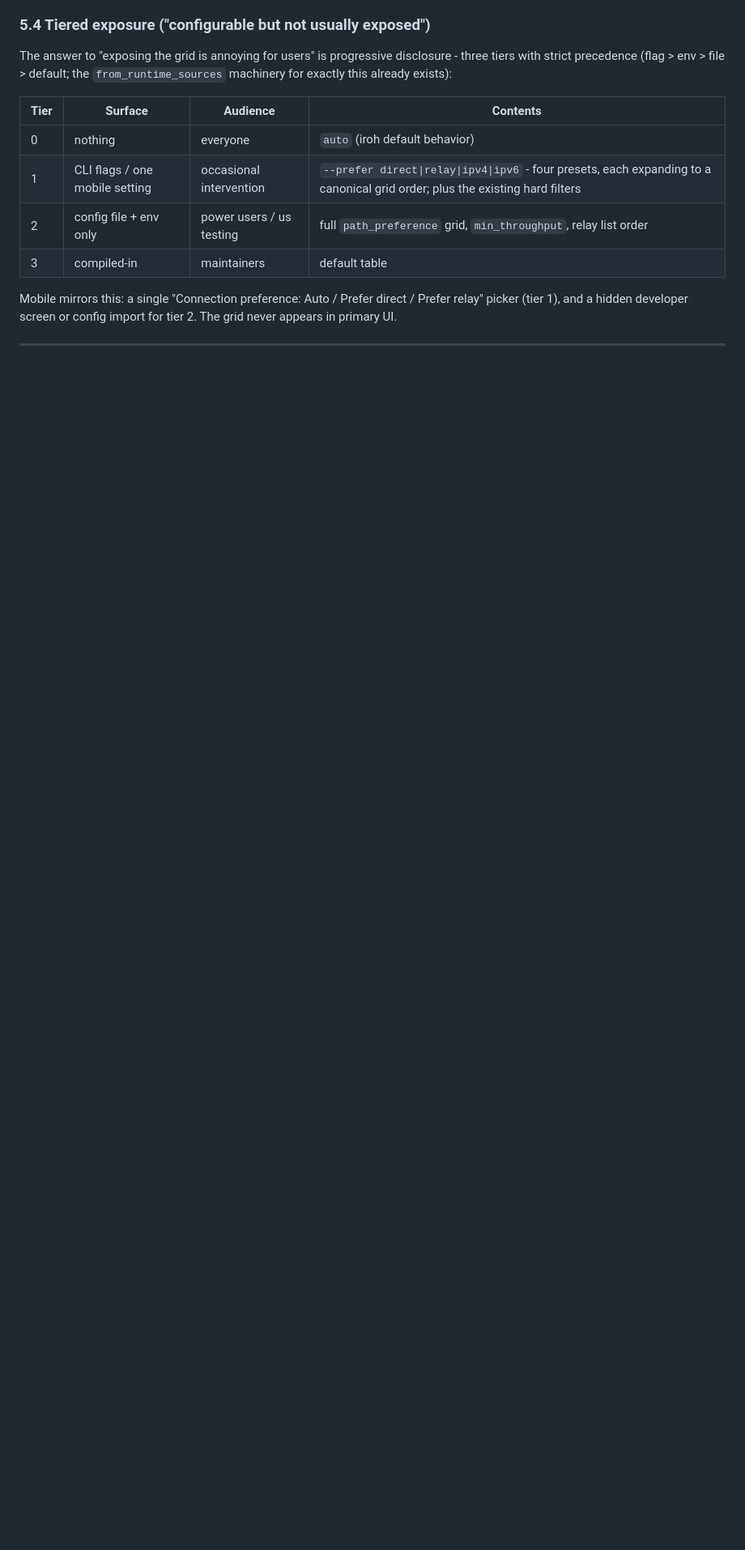
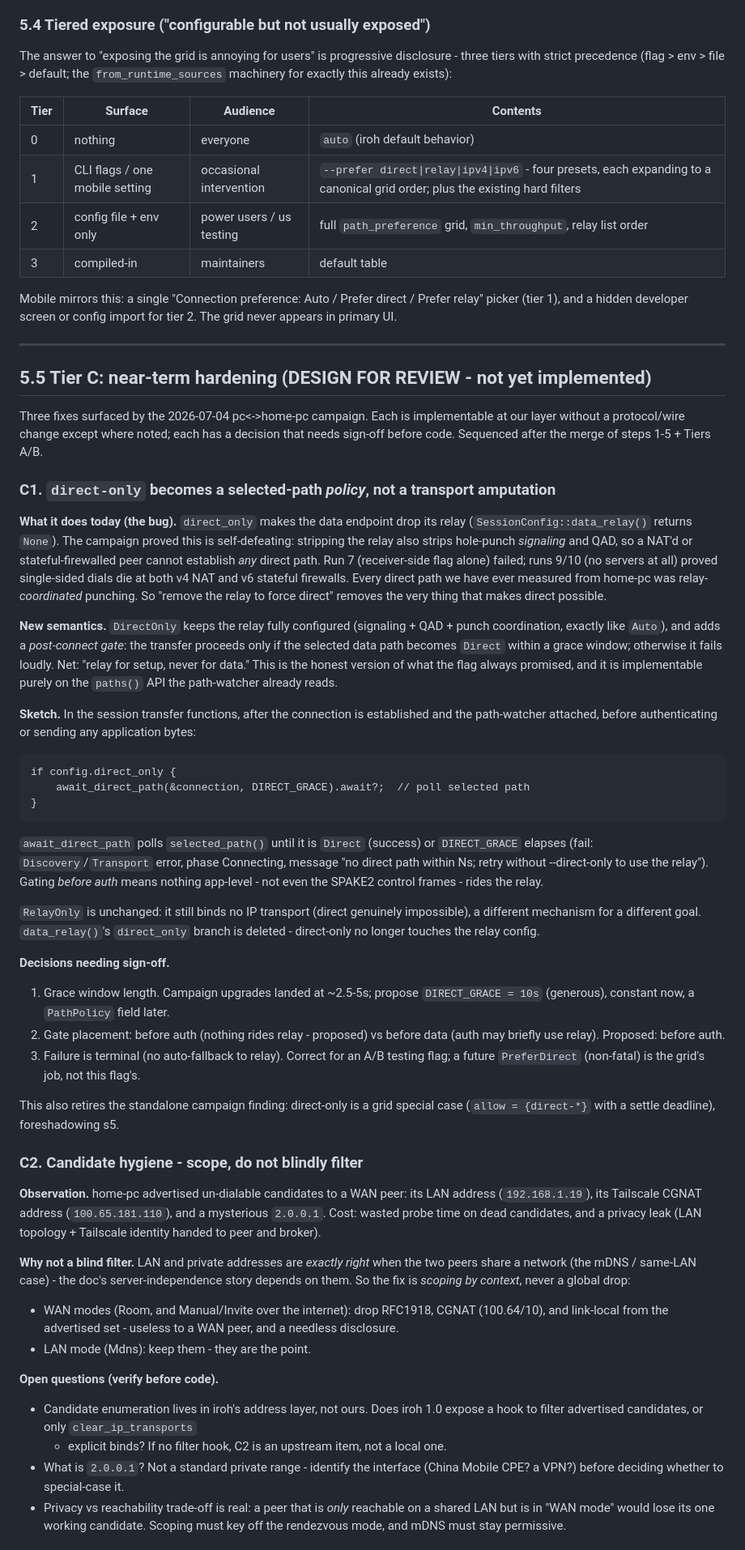
Before and after one commit to moranxuege/envoix, a Markdown page: docs/design/client-api.md, the part around one of its changes. Shown at 81% size. GitHub-like rendering; blank space fills up the shorter version.

Commit message:
docs: Tier C hardening design (direct-only, candidates, room TTL)
Section 5.5, design-for-review from the 2026-07-04 campaign findings:
- C1: direct-only becomes a post-connect selected-path policy (keep the
  relay for signaling/QAD/punch, require the path to settle direct within
  a grace window) instead of amputating the relay - which the campaign
  proved makes direct impossible for NAT'd / stateful-v6 peers.
- C2: candidate hygiene by scoping-per-mode (drop private/CGNAT/link-local
  for WAN modes, keep for mDNS), not a blind filter; verify iroh hooks.
- C3: friendly room-TTL error via a broker goodbye frame (coordinate with
  the rendezvous track), not "connection lost".
Each with the decisions that need sign-off flagged.

Co-Authored-By: Claude Fable 5 <noreply@anthropic.com>
Claude-Session: https://claude.ai/code/session_017RDGChCLvw3B7dFm3TfvVv

````diff
--- a/docs/design/client-api.md
+++ b/docs/design/client-api.md
@@ -412,3 +412,88 @@ for tier 2. The grid never appears in primary UI.
 
 ---
 
+## 5.5 Tier C: near-term hardening (DESIGN FOR REVIEW - not yet implemented)
+
+Three fixes surfaced by the 2026-07-04 pc<->home-pc campaign. Each is
+implementable at our layer without a protocol/wire change except where noted;
+each has a decision that needs sign-off before code. Sequenced after the merge
+of steps 1-5 + Tiers A/B.
+
+### C1. `direct-only` becomes a selected-path *policy*, not a transport amputation
+
+**What it does today (the bug).** `direct_only` makes the data endpoint drop
+its relay (`SessionConfig::data_relay()` returns `None`). The campaign proved
+this is self-defeating: stripping the relay also strips hole-punch *signaling*
+and QAD, so a NAT'd or stateful-firewalled peer cannot establish *any* direct
+path. Run 7 (receiver-side flag alone) failed; runs 9/10 (no servers at all)
+proved single-sided dials die at both v4 NAT and v6 stateful firewalls. Every
+direct path we have ever measured from home-pc was relay-*coordinated*
+punching. So "remove the relay to force direct" removes the very thing that
+makes direct possible.
+
+**New semantics.** `DirectOnly` keeps the relay fully configured (signaling +
+QAD + punch coordination, exactly like `Auto`), and adds a *post-connect gate*:
+the transfer proceeds only if the selected data path becomes `Direct` within a
+grace window; otherwise it fails loudly. Net: "relay for setup, never for
+data." This is the honest version of what the flag always promised, and it is
+implementable purely on the `paths()` API the path-watcher already reads.
+
+**Sketch.** In the session transfer functions, after the connection is
+established and the path-watcher attached, before authenticating or sending
+any application bytes:
+
+```
+if config.direct_only {
+    await_direct_path(&connection, DIRECT_GRACE).await?;  // poll selected path
+}
+```
+
+`await_direct_path` polls `selected_path()` until it is `Direct` (success) or
+`DIRECT_GRACE` elapses (fail: `Discovery`/`Transport` error, phase Connecting,
+message "no direct path within Ns; retry without --direct-only to use the
+relay"). Gating *before auth* means nothing app-level - not even the SPAKE2
+control frames - rides the relay.
+
+`RelayOnly` is unchanged: it still binds no IP transport (direct genuinely
+impossible), a different mechanism for a different goal. `data_relay()`'s
+`direct_only` branch is deleted - direct-only no longer touches the relay
+config.
+
+**Decisions needing sign-off.**
+1. Grace window length. Campaign upgrades landed at ~2.5-5s; propose
+   `DIRECT_GRACE = 10s` (generous), constant now, a `PathPolicy` field later.
+2. Gate placement: before auth (nothing rides relay - proposed) vs before data
+   (auth may briefly use relay). Proposed: before auth.
+3. Failure is terminal (no auto-fallback to relay). Correct for an A/B testing
+   flag; a future `PreferDirect` (non-fatal) is the grid's job, not this flag's.
+
+This also retires the standalone campaign finding: direct-only is a grid
+special case (`allow = {direct-*}` with a settle deadline), foreshadowing s5.
+
+### C2. Candidate hygiene - scope, do not blindly filter
+
+**Observation.** home-pc advertised un-dialable candidates to a WAN peer: its
+LAN address (`192.168.1.19`), its Tailscale CGNAT address (`100.65.181.110`),
+and a mysterious `2.0.0.1`. Cost: wasted probe time on dead candidates, and a
+privacy leak (LAN topology + Tailscale identity handed to peer and broker).
+
+**Why not a blind filter.** LAN and private addresses are *exactly right* when
+the two peers share a network (the mDNS / same-LAN case) - the doc's
+server-independence story depends on them. So the fix is *scoping by context*,
+never a global drop:
+
+- WAN modes (Room, and Manual/Invite over the internet): drop RFC1918,
+  CGNAT (100.64/10), and link-local from the advertised set - useless to a WAN
+  peer, and a needless disclosure.
+- LAN mode (Mdns): keep them - they are the point.
+
+**Open questions (verify before code).**
+- Candidate enumeration lives in iroh's address layer, not ours. Does iroh 1.0
+  expose a hook to filter advertised candidates, or only `clear_ip_transports`
+  + explicit binds? If no filter hook, C2 is an upstream item, not a local one.
+- What is `2.0.0.1`? Not a standard private range - identify the interface
+  (China Mobile CPE? a VPN?) before deciding whether to special-case it.
+- Privacy vs reachability trade-off is real: a peer that is *only* reachable on
+  a shared LAN but is in "WAN mode" would lose its one working candidate.
+  Scoping must key off the rendezvous mode, and mDNS must stay permissive.
+
````
Also changed, not shown: other parts of docs/design/client-api.md (+26 -0 lines).
